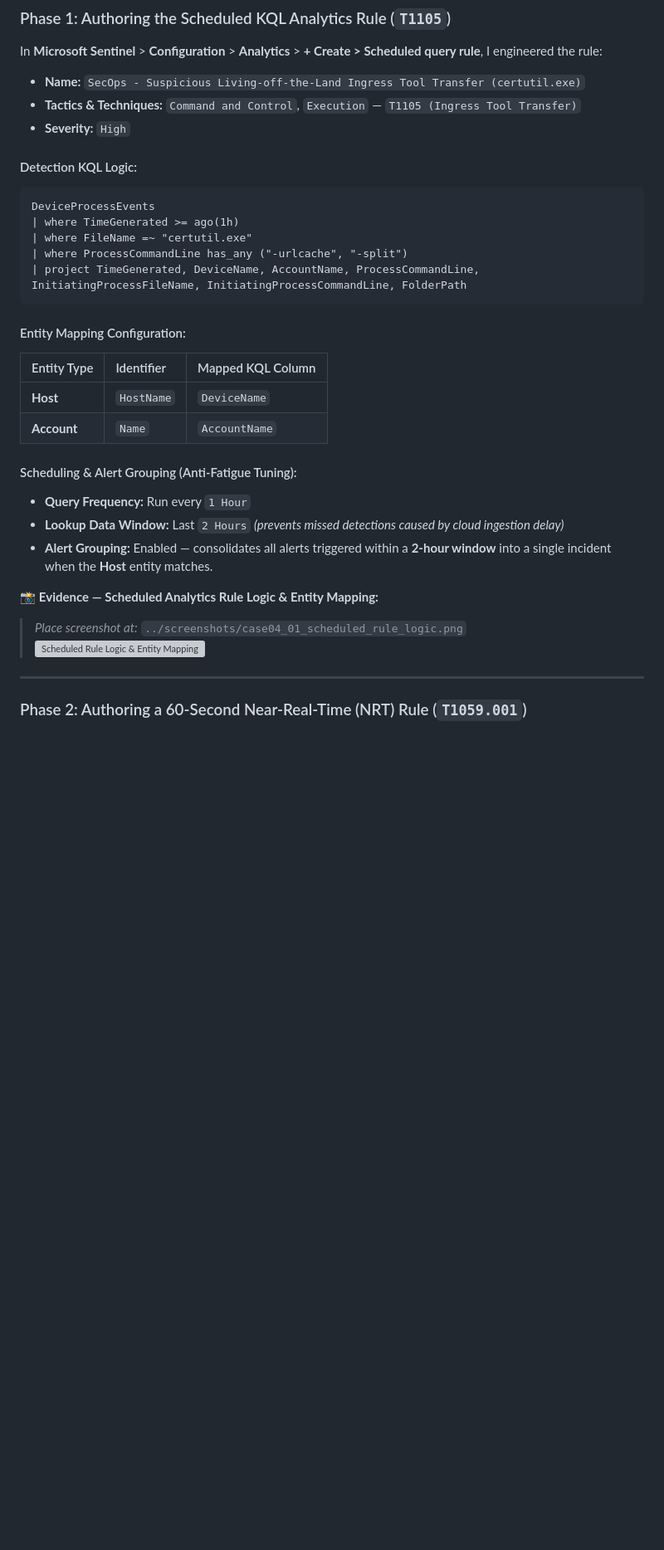
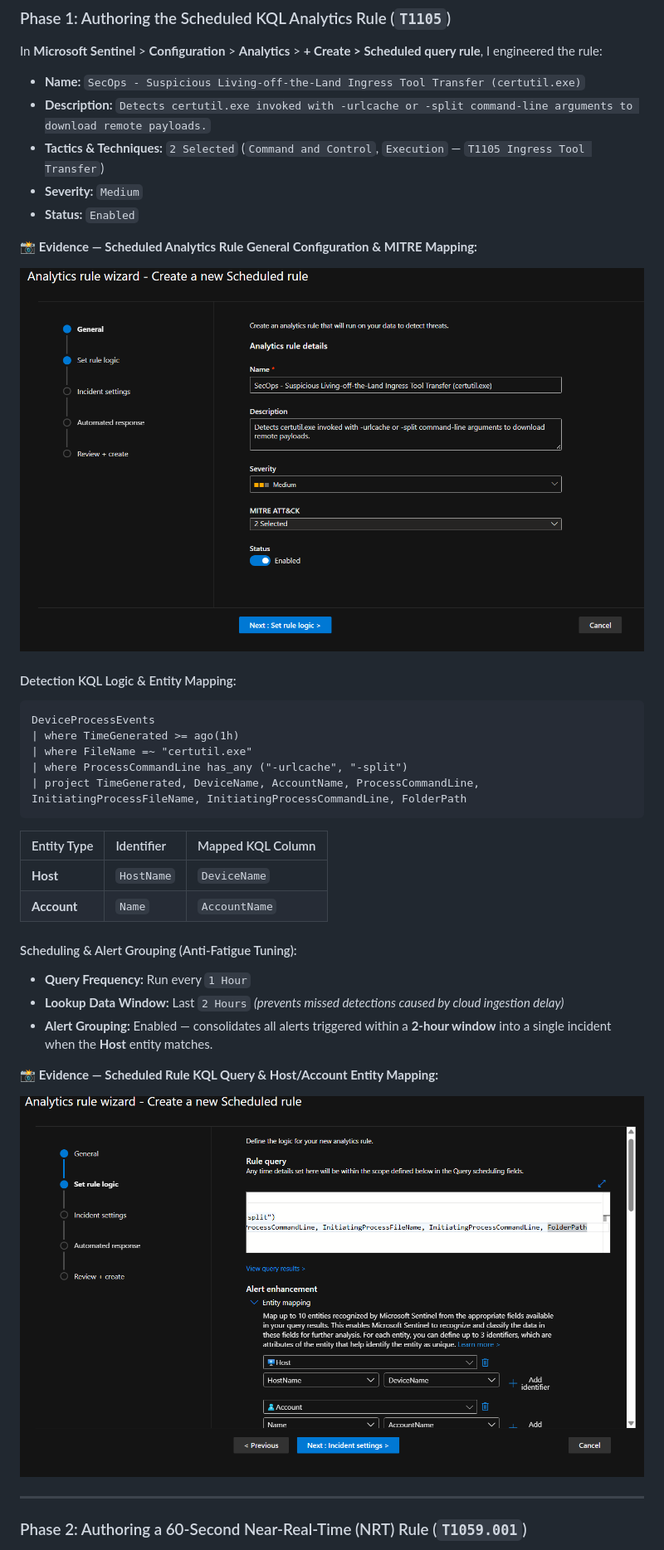
Before and after one commit to mufticyberpro/mufticyberpro, a Markdown page: microsoft-soc-xdr-sentinel-labs/case-studies/04_Detection_Engineering_KQL_Analytics.md, the part around one of its changes. Shown at 83% size. Drawn GitHub-style; pictures changed too: microsoft-soc-xdr-sentinel-labs/screenshots/case04_01_scheduled_rule_logic.png (added), microsoft-soc-xdr-sentinel-labs/screenshots/case04_01_scheduled_rule_logic2.png (added); blank space fills up the shorter version; grey boxes are pictures that could not be loaded.

Commit message:
Sync Case Study 04 live screenshots and Detection Engineering report

````diff
--- a/microsoft-soc-xdr-sentinel-labs/case-studies/04_Detection_Engineering_KQL_Analytics.md
+++ b/microsoft-soc-xdr-sentinel-labs/case-studies/04_Detection_Engineering_KQL_Analytics.md
@@ -44,10 +45,16 @@ flowchart TD
 In **Microsoft Sentinel** > **Configuration** > **Analytics** > **+ Create > Scheduled query rule**, I engineered the rule:
 
 - **Name:** `SecOps - Suspicious Living-off-the-Land Ingress Tool Transfer (certutil.exe)`
-- **Tactics & Techniques:** `Command and Control`, `Execution` — `T1105 (Ingress Tool Transfer)`
-- **Severity:** `High`
+- **Description:** `Detects certutil.exe invoked with -urlcache or -split command-line arguments to download remote payloads.`
+- **Tactics & Techniques:** `2 Selected` (`Command and Control`, `Execution` — `T1105 Ingress Tool Transfer`)
+- **Severity:** `Medium`
+- **Status:** `Enabled`
 
-#### Detection KQL Logic:
+📸 **Evidence — Scheduled Analytics Rule General Configuration & MITRE Mapping:**
+
+![Scheduled Rule General Details](../screenshots/case04_01_scheduled_rule_logic.png)
+
+#### Detection KQL Logic & Entity Mapping:
 ```kql
 DeviceProcessEvents
 | where TimeGenerated >= ago(1h)
@@ -56,7 +63,6 @@ DeviceProcessEvents
 | project TimeGenerated, DeviceName, AccountName, ProcessCommandLine, InitiatingProcessFileName, InitiatingProcessCommandLine, FolderPath
 ```
 
-#### Entity Mapping Configuration:
 | Entity Type | Identifier | Mapped KQL Column |
 | :--- | :--- | :--- |
 | **Host** | `HostName` | `DeviceName` |
@@ -67,9 +73,9 @@ DeviceProcessEvents
 - **Lookup Data Window:** Last `2 Hours` *(prevents missed detections caused by cloud ingestion delay)*
 - **Alert Grouping:** Enabled — consolidates all alerts triggered within a **2-hour window** into a single incident when the **Host** entity matches.
 
-📸 **Evidence — Scheduled Analytics Rule Logic & Entity Mapping:**
-> *Place screenshot at:* `../screenshots/case04_01_scheduled_rule_logic.png`
-> ![Scheduled Rule Logic & Entity Mapping](../screenshots/case04_01_scheduled_rule_logic.png)
+📸 **Evidence — Scheduled Rule KQL Query & Host/Account Entity Mapping:**
+
+![Scheduled Rule Logic & Entity Mapping](../screenshots/case04_01_scheduled_rule_logic2.png)
 
 ---
 
````
Also changed, not shown: other parts of microsoft-soc-xdr-sentinel-labs/case-studies/04_Detection_Engineering_KQL_Analytics.md (+35 -21 lines), microsoft-soc-xdr-sentinel-labs/screenshots/case04_02_nrt_rule_config.png (added), microsoft-soc-xdr-sentinel-labs/screenshots/case04_02_nrt_rule_config2.png (added), microsoft-soc-xdr-sentinel-labs/screenshots/case04_03_investigation_graph.png (added), microsoft-soc-xdr-sentinel-labs/screenshots/case04_03_simulate_suspicious_process.png (added).
